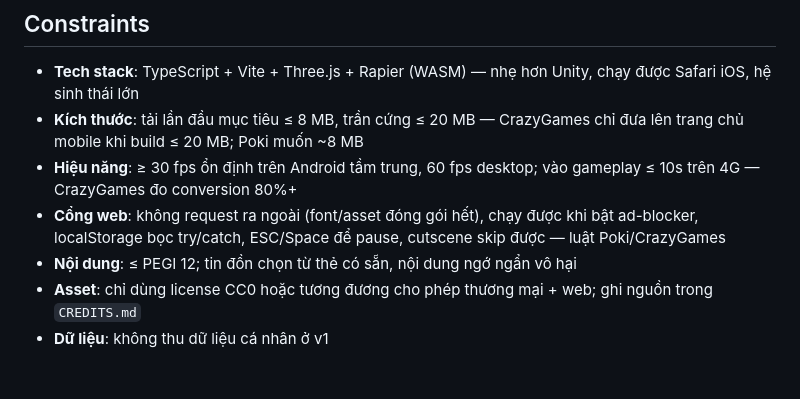
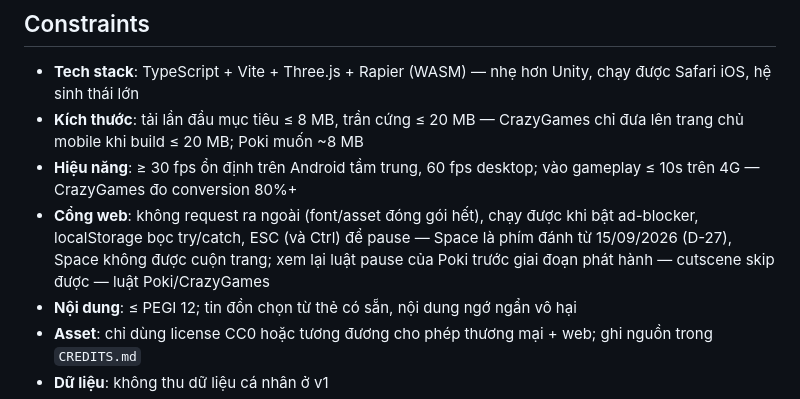
Before and after one commit to hiennv0298/breaktime, a Markdown page: .planning/PROJECT.md, the part around the change. GitHub-like rendering; blank space fills up the shorter version.

Commit message:
docs(01): D-08 bench 10 NPC; PROJECT pause la ESC/Ctrl (Space la phim danh); STATE ghi gop mesh chuyen sang 01-23
Sua canh bao plan-checker W1, W2, Info.

Co-Authored-By: Claude Opus 5 (1M context) <noreply@anthropic.com>

```diff
--- a/.planning/PROJECT.md
+++ b/.planning/PROJECT.md
@@ -58,7 +58,7 @@ vòng lặp này vẫn phải chơi được mượt trên một điện thoại
 - **Tech stack**: TypeScript + Vite + Three.js + Rapier (WASM) — nhẹ hơn Unity, chạy được Safari iOS, hệ sinh thái lớn
 - **Kích thước**: tải lần đầu mục tiêu ≤ 8 MB, trần cứng ≤ 20 MB — CrazyGames chỉ đưa lên trang chủ mobile khi build ≤ 20 MB; Poki muốn ~8 MB
 - **Hiệu năng**: ≥ 30 fps ổn định trên Android tầm trung, 60 fps desktop; vào gameplay ≤ 10s trên 4G — CrazyGames đo conversion 80%+
-- **Cổng web**: không request ra ngoài (font/asset đóng gói hết), chạy được khi bật ad-blocker, localStorage bọc try/catch, ESC/Space để pause, cutscene skip được — luật Poki/CrazyGames
+- **Cổng web**: không request ra ngoài (font/asset đóng gói hết), chạy được khi bật ad-blocker, localStorage bọc try/catch, ESC (và Ctrl) để pause — Space là phím đánh từ 15/09/2026 (D-27), Space không được cuộn trang; xem lại luật pause của Poki trước giai đoạn phát hành — cutscene skip được — luật Poki/CrazyGames
 - **Nội dung**: ≤ PEGI 12; tin đồn chọn từ thẻ có sẵn, nội dung ngớ ngẩn vô hại
 - **Asset**: chỉ dùng license CC0 hoặc tương đương cho phép thương mại + web; ghi nguồn trong `CREDITS.md`
 - **Dữ liệu**: không thu dữ liệu cá nhân ở v1
```
Also changed, not shown: 1 other file.
